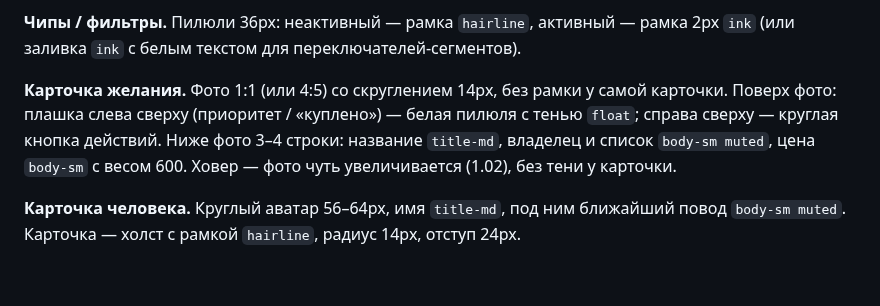
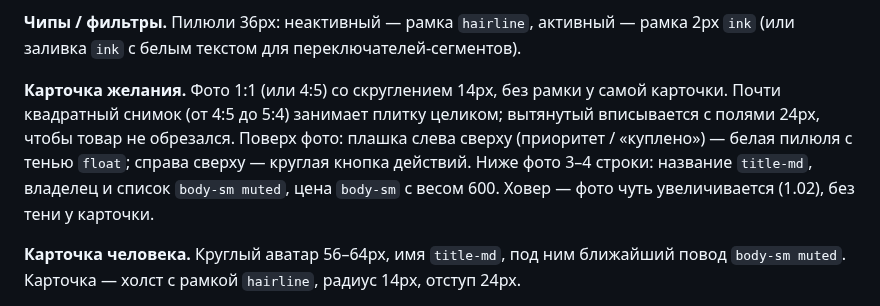
Before and after one commit to Superior-Kqller/wishlist-app, a Markdown page: DESIGN.md, the part around the change. Rendered like a GitHub page; blank space fills up the shorter version.

```diff
--- a/DESIGN.md
+++ b/DESIGN.md
@@ -133,7 +133,7 @@ elevation:
 
 **Чипы / фильтры.** Пилюли 36px: неактивный — рамка `hairline`, активный — рамка 2px `ink` (или заливка `ink` с белым текстом для переключателей-сегментов).
 
-**Карточка желания.** Фото 1:1 (или 4:5) со скруглением 14px, без рамки у самой карточки. Поверх фото: плашка слева сверху (приоритет / «куплено») — белая пилюля с тенью `float`; справа сверху — круглая кнопка действий. Ниже фото 3–4 строки: название `title-md`, владелец и список `body-sm muted`, цена `body-sm` с весом 600. Ховер — фото чуть увеличивается (1.02), без тени у карточки.
+**Карточка желания.** Фото 1:1 (или 4:5) со скруглением 14px, без рамки у самой карточки. Почти квадратный снимок (от 4:5 до 5:4) занимает плитку целиком; вытянутый вписывается с полями 24px, чтобы товар не обрезался. Поверх фото: плашка слева сверху (приоритет / «куплено») — белая пилюля с тенью `float`; справа сверху — круглая кнопка действий. Ниже фото 3–4 строки: название `title-md`, владелец и список `body-sm muted`, цена `body-sm` с весом 600. Ховер — фото чуть увеличивается (1.02), без тени у карточки.
 
 **Карточка человека.** Круглый аватар 56–64px, имя `title-md`, под ним ближайший повод `body-sm muted`. Карточка — холст с рамкой `hairline`, радиус 14px, отступ 24px.
 
```
Also changed, not shown: README.md (+2 -2 lines), README.ru.md (+2 -2 lines), assets/readme/hero-ru.png (added), assets/readme/hero.png (added), 4 other files.
